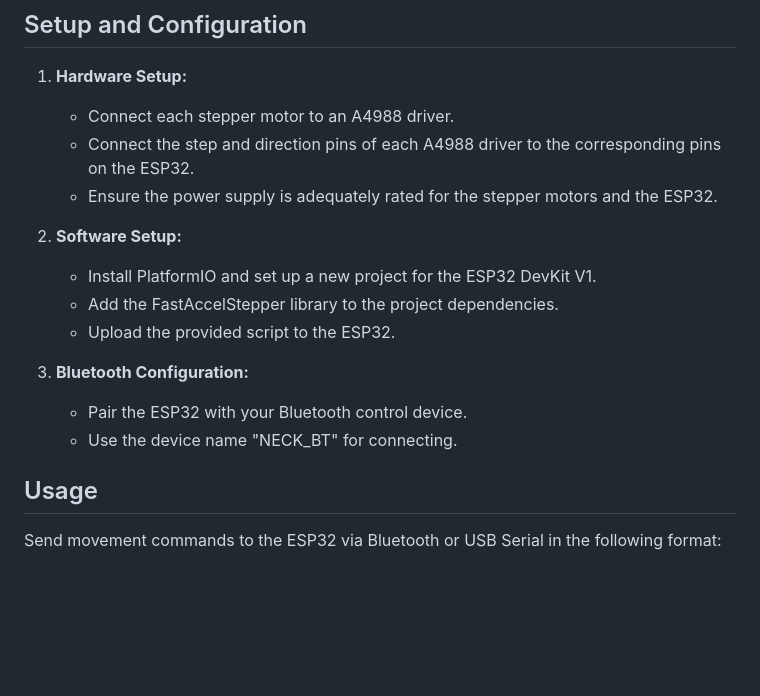
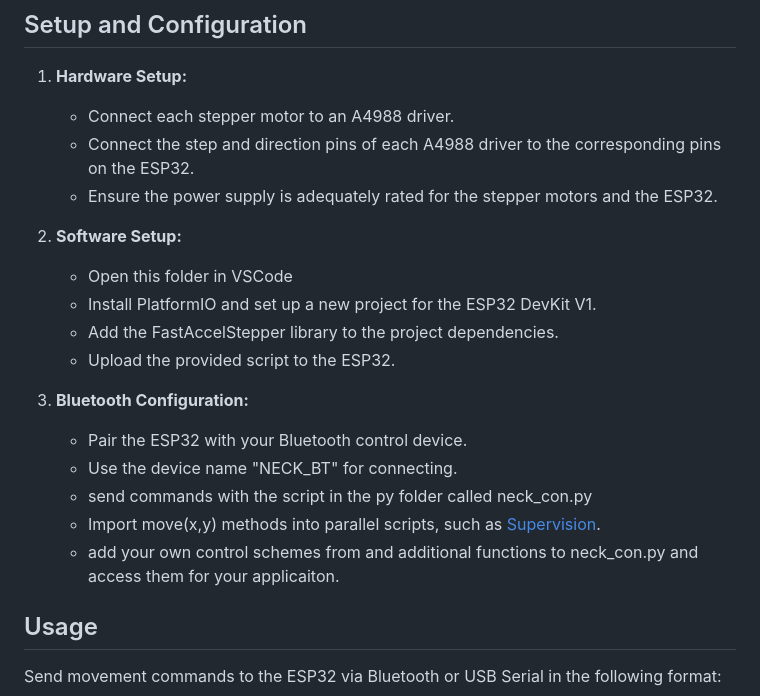
Before and after one commit to robit-man/Dropbear-Neck-Assembly, a Markdown page: README.md, the part around the change. GitHub-like rendering; blank space fills up the shorter version.

```diff
--- a/README.md
+++ b/README.md
@@ -36,13 +36,17 @@ This project is focused on the development of a robot head and neck assembly, co
    - Ensure the power supply is adequately rated for the stepper motors and the ESP32.
 
 2. **Software Setup:**
+   - Open this folder in VSCode
    - Install PlatformIO and set up a new project for the ESP32 DevKit V1.
    - Add the FastAccelStepper library to the project dependencies.
    - Upload the provided script to the ESP32.
 
-3. **Bluetooth Configuration:**
+4. **Bluetooth Configuration:**
    - Pair the ESP32 with your Bluetooth control device.
    - Use the device name "NECK_BT" for connecting.
+   - send commands with the script in the py folder called neck_con.py
+   - Import move(x,y) methods into parallel scripts, such as [Supervision](https://github.com/roboflow/supervision).
+   - add your own control schemes from and additional functions to neck_con.py and access them for your applicaiton.
 
 ## Usage
 
```
